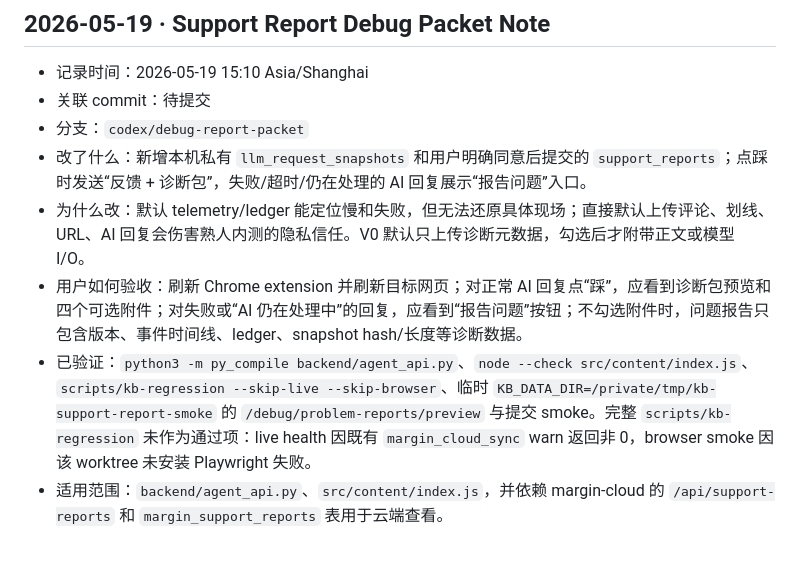
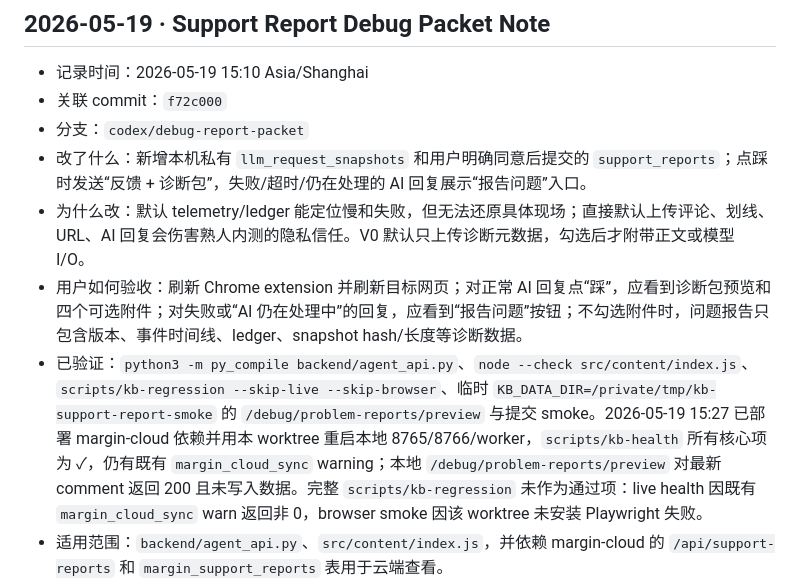
Before and after one commit to getupyang/knowledge-base-extension, a Markdown page: REGRESSION.md, the part around the change. Drawn GitHub-style; blank space fills up the shorter version.

Commit message:
docs: record support report deployment

```diff
--- a/REGRESSION.md
+++ b/REGRESSION.md
@@ -13,12 +13,12 @@ npm run regression
 ## 2026-05-19 · Support Report Debug Packet Note
 
 - 记录时间：2026-05-19 15:10 Asia/Shanghai
-- 关联 commit：待提交
+- 关联 commit：`f72c000`
 - 分支：`codex/debug-report-packet`
 - 改了什么：新增本机私有 `llm_request_snapshots` 和用户明确同意后提交的 `support_reports`；点踩时发送“反馈 + 诊断包”，失败/超时/仍在处理的 AI 回复展示“报告问题”入口。
 - 为什么改：默认 telemetry/ledger 能定位慢和失败，但无法还原具体现场；直接默认上传评论、划线、URL、AI 回复会伤害熟人内测的隐私信任。V0 默认只上传诊断元数据，勾选后才附带正文或模型 I/O。
 - 用户如何验收：刷新 Chrome extension 并刷新目标网页；对正常 AI 回复点“踩”，应看到诊断包预览和四个可选附件；对失败或“AI 仍在处理中”的回复，应看到“报告问题”按钮；不勾选附件时，问题报告只包含版本、事件时间线、ledger、snapshot hash/长度等诊断数据。
-- 已验证：`python3 -m py_compile backend/agent_api.py`、`node --check src/content/index.js`、`scripts/kb-regression --skip-live --skip-browser`、临时 `KB_DATA_DIR=/private/tmp/kb-support-report-smoke` 的 `/debug/problem-reports/preview` 与提交 smoke。完整 `scripts/kb-regression` 未作为通过项：live health 因既有 `margin_cloud_sync` warn 返回非 0，browser smoke 因该 worktree 未安装 Playwright 失败。
+- 已验证：`python3 -m py_compile backend/agent_api.py`、`node --check src/content/index.js`、`scripts/kb-regression --skip-live --skip-browser`、临时 `KB_DATA_DIR=/private/tmp/kb-support-report-smoke` 的 `/debug/problem-reports/preview` 与提交 smoke。2026-05-19 15:27 已部署 margin-cloud 依赖并用本 worktree 重启本地 8765/8766/worker，`scripts/kb-health` 所有核心项为 ✓，仍有既有 `margin_cloud_sync` warning；本地 `/debug/problem-reports/preview` 对最新 comment 返回 200 且未写入数据。完整 `scripts/kb-regression` 未作为通过项：live health 因既有 `margin_cloud_sync` warn 返回非 0，browser smoke 因该 worktree 未安装 Playwright 失败。
 - 适用范围：`backend/agent_api.py`、`src/content/index.js`，并依赖 margin-cloud 的 `/api/support-reports` 和 `margin_support_reports` 表用于云端查看。
 - 可能过时的地方：问题报告字段会随 admin UI、LLM ledger、request snapshot schema 演进；`include_model_io` 属于高敏感授权附件，不应成为默认选项。
 
```
